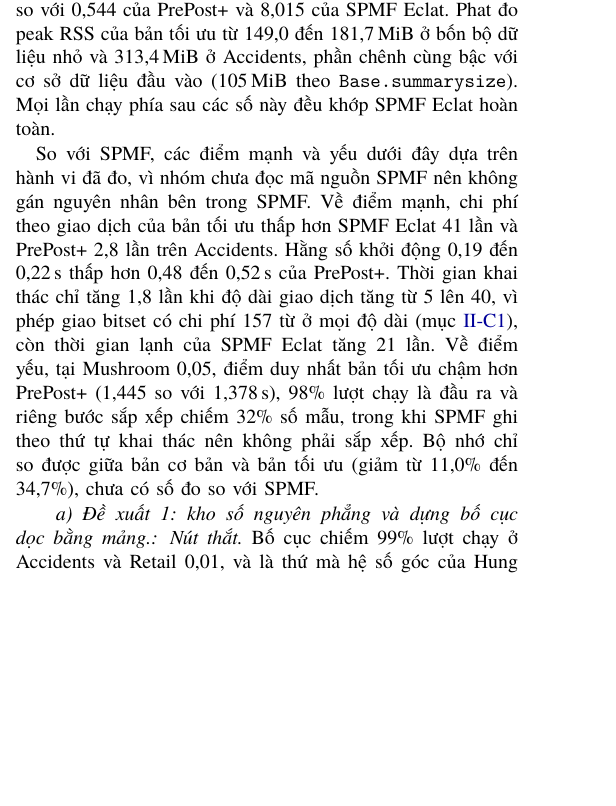
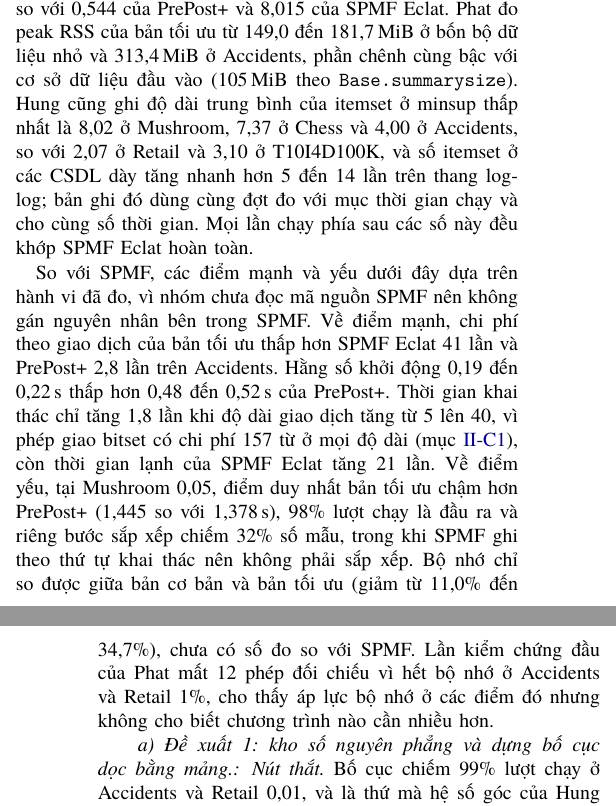
Before and after one commit to NgTHung/Itemset, a LaTeX paper (docs/report/main.tex, which reads docs/report/sections/evaluation.tex): part of one column of page 7 of 11 before the commit and two parts of the columns of pages 7 and 8 of 11 after it, the two joined at a grey line, cut so that both start at the same text, the shorter picture padded with empty space. Compiled offline with XeLaTeX; a missing font is replaced by an installed copy or a similar font.

Commit message:
docs: add the output-size and memory-failure evidence from the open branches
Hung's count record (DAT-31) reads its counts from the same cohort as the
runtime record and gives the same times, so the two analyses cross-check.
It also gives the mean itemset length at the lowest minsup, which shows
why output is the largest cost on the dense points. Phat's report adds
that her first verification run lost 12 comparisons to out-of-memory
failures. The record states that this shows memory pressure and compares
no program with SPMF.

Refs DAT-23.

Co-Authored-By: Claude Sonnet 5.5 <noreply@anthropic.com>

```diff
--- a/docs/report/sections/evaluation.tex
+++ b/docs/report/sections/evaluation.tex
@@ -248,8 +248,11 @@ trên BBQ rằng thời gian CLI của bản tối ưu tuyến tính theo số g
 1\,100 itemset), so với 0{,}544 của PrePost+ và 8{,}015 của SPMF Eclat. Phat đo peak
 RSS của bản tối ưu từ 149{,}0 đến 181{,}7\,MiB ở bốn bộ dữ liệu nhỏ và 313{,}4\,MiB ở
 Accidents, phần chênh cùng bậc với cơ sở dữ liệu đầu vào (105\,MiB theo
-\texttt{Base.summarysize}). Mọi lần chạy phía sau các số này đều khớp SPMF Eclat hoàn
-toàn.
+\texttt{Base.summarysize}). Hung cũng ghi độ dài trung bình của itemset ở minsup thấp
+nhất là 8{,}02 ở Mushroom, 7{,}37 ở Chess và 4{,}00 ở Accidents, so với 2{,}07 ở Retail và
+3{,}10 ở T10I4D100K, và số itemset ở các CSDL dày tăng nhanh hơn 5 đến 14 lần trên
+thang log-log; bản ghi đó dùng cùng đợt đo với mục thời gian chạy và cho cùng số thời
+gian. Mọi lần chạy phía sau các số này đều khớp SPMF Eclat hoàn toàn.
 
 So với SPMF, các điểm mạnh và yếu dưới đây dựa trên hành vi đã đo, vì nhóm chưa đọc mã
 nguồn SPMF nên không gán nguyên nhân bên trong SPMF. Về điểm mạnh, chi phí theo giao
@@ -261,7 +264,9 @@ chi phí 157 từ ở mọi độ dài (mục~\ref{sec:width}), còn thời gian
 (1{,}445 so với 1{,}378\,s), 98\% lượt chạy là đầu ra và riêng bước sắp xếp chiếm 32\%
 số mẫu, trong khi SPMF ghi theo thứ tự khai thác nên không phải sắp xếp. Bộ nhớ chỉ so
 được giữa bản cơ bản và bản tối ưu (giảm từ 11{,}0\% đến 34{,}7\%), chưa có số đo so với
-SPMF.
+SPMF. Lần kiểm chứng đầu của Phat mất 12 phép đối chiếu vì hết bộ nhớ ở Accidents và
+Retail 1\%, cho thấy áp lực bộ nhớ ở các điểm đó nhưng không cho biết chương trình nào cần
+nhiều hơn.
 
 \paragraph{Đề xuất 1: kho số nguyên phẳng và dựng bố cục dọc bằng mảng.}
 \emph{Nút thắt.} Bố cục chiếm 99\% lượt chạy ở Accidents và Retail 0{,}01, và là thứ mà
```
Also changed, not shown: docs/future-optimizations-2026-11-22.md (+7 -3 lines).
